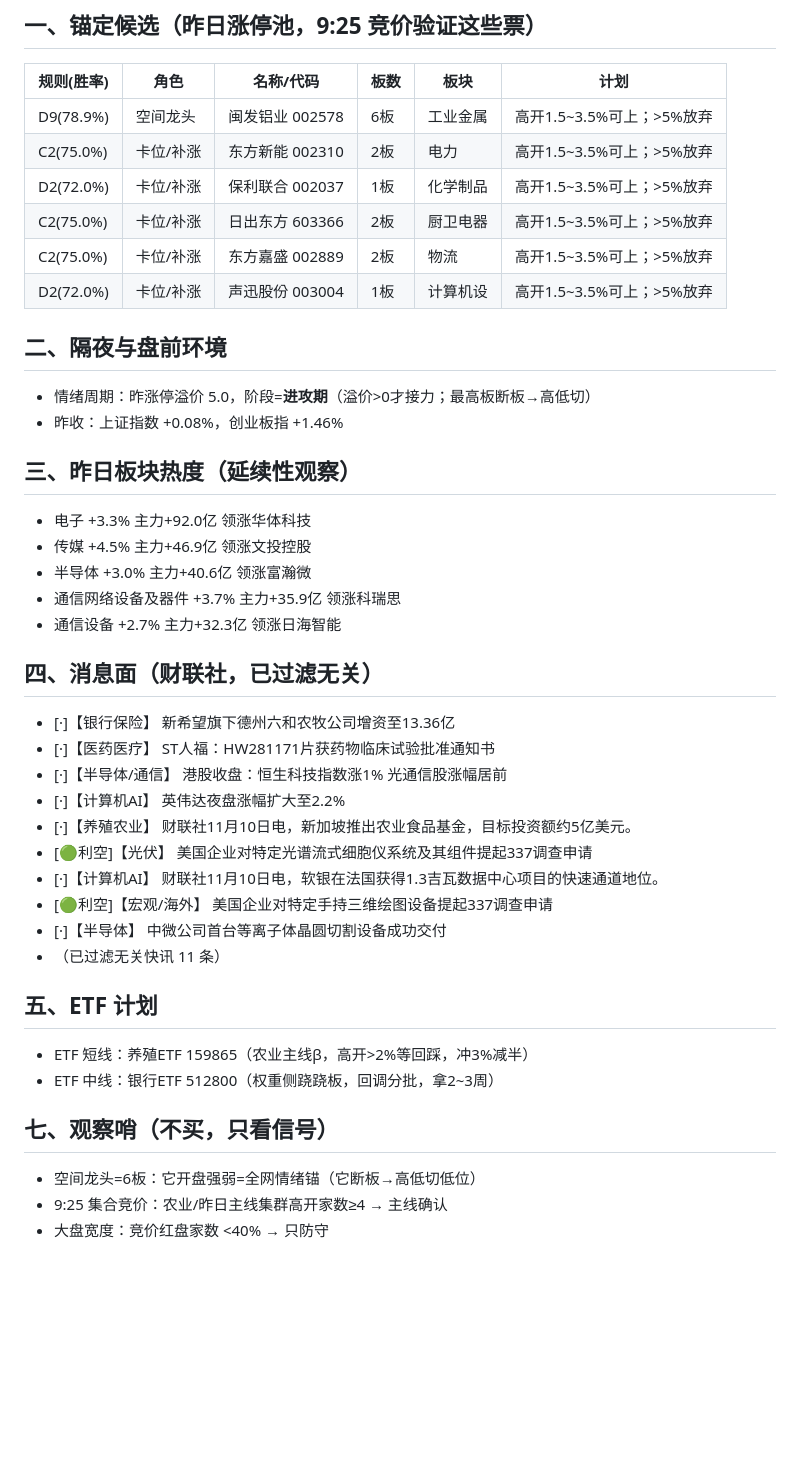
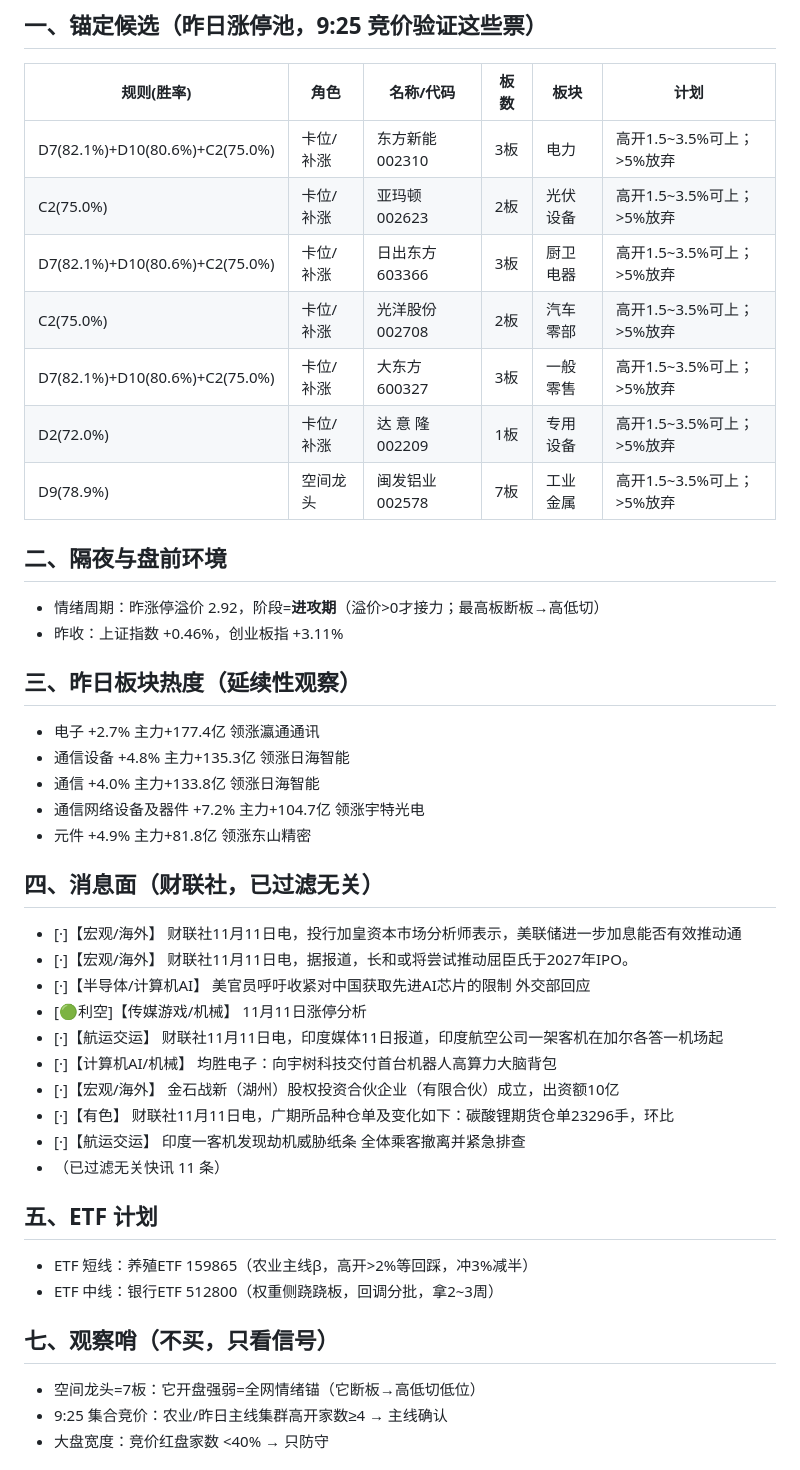
Before and after one commit to yxtSys/mainboard-radar, a Markdown page: docs/data/pre_latest.md, the part around one of its changes. Rendered like a GitHub page; blank space fills up the shorter version.

Commit message:
pre brief

```diff
--- a/docs/data/pre_latest.md
+++ b/docs/data/pre_latest.md
@@ -3,34 +3,35 @@
 ## 一、锚定候选（昨日涨停池，9:25 竞价验证这些票）
 | 规则(胜率) | 角色 | 名称/代码 | 板数 | 板块 | 计划 |
 |---|---|---|---|---|---|
-| D9(78.9%) | 空间龙头 | 闽发铝业 002578 | 6板 | 工业金属 | 高开1.5~3.5%可上；>5%放弃 |
-| C2(75.0%) | 卡位/补涨 | 东方新能 002310 | 2板 | 电力 | 高开1.5~3.5%可上；>5%放弃 |
-| D2(72.0%) | 卡位/补涨 | 保利联合 002037 | 1板 | 化学制品 | 高开1.5~3.5%可上；>5%放弃 |
-| C2(75.0%) | 卡位/补涨 | 日出东方 603366 | 2板 | 厨卫电器 | 高开1.5~3.5%可上；>5%放弃 |
-| C2(75.0%) | 卡位/补涨 | 东方嘉盛 002889 | 2板 | 物流 | 高开1.5~3.5%可上；>5%放弃 |
-| D2(72.0%) | 卡位/补涨 | 声迅股份 003004 | 1板 | 计算机设 | 高开1.5~3.5%可上；>5%放弃 |
+| D7(82.1%)+D10(80.6%)+C2(75.0%) | 卡位/补涨 | 东方新能 002310 | 3板 | 电力 | 高开1.5~3.5%可上；>5%放弃 |
+| C2(75.0%) | 卡位/补涨 | 亚玛顿 002623 | 2板 | 光伏设备 | 高开1.5~3.5%可上；>5%放弃 |
+| D7(82.1%)+D10(80.6%)+C2(75.0%) | 卡位/补涨 | 日出东方 603366 | 3板 | 厨卫电器 | 高开1.5~3.5%可上；>5%放弃 |
+| C2(75.0%) | 卡位/补涨 | 光洋股份 002708 | 2板 | 汽车零部 | 高开1.5~3.5%可上；>5%放弃 |
+| D7(82.1%)+D10(80.6%)+C2(75.0%) | 卡位/补涨 | 大东方 600327 | 3板 | 一般零售 | 高开1.5~3.5%可上；>5%放弃 |
+| D2(72.0%) | 卡位/补涨 | 达 意 隆 002209 | 1板 | 专用设备 | 高开1.5~3.5%可上；>5%放弃 |
+| D9(78.9%) | 空间龙头 | 闽发铝业 002578 | 7板 | 工业金属 | 高开1.5~3.5%可上；>5%放弃 |
 
 ## 二、隔夜与盘前环境
-- 情绪周期：昨涨停溢价 5.0，阶段=**进攻期**（溢价>0才接力；最高板断板→高低切）
-- 昨收：上证指数 +0.08%，创业板指 +1.46%
+- 情绪周期：昨涨停溢价 2.92，阶段=**进攻期**（溢价>0才接力；最高板断板→高低切）
+- 昨收：上证指数 +0.46%，创业板指 +3.11%
 
 ## 三、昨日板块热度（延续性观察）
-- 电子 +3.3% 主力+92.0亿 领涨华体科技
-- 传媒 +4.5% 主力+46.9亿 领涨文投控股
-- 半导体 +3.0% 主力+40.6亿 领涨富瀚微
-- 通信网络设备及器件 +3.7% 主力+35.9亿 领涨科瑞思
-- 通信设备 +2.7% 主力+32.3亿 领涨日海智能
+- 电子 +2.7% 主力+177.4亿 领涨瀛通通讯
+- 通信设备 +4.8% 主力+135.3亿 领涨日海智能
+- 通信 +4.0% 主力+133.8亿 领涨日海智能
+- 通信网络设备及器件 +7.2% 主力+104.7亿 领涨宇特光电
+- 元件 +4.9% 主力+81.8亿 领涨东山精密
 
 ## 四、消息面（财联社，已过滤无关）
-- [·]【银行保险】 新希望旗下德州六和农牧公司增资至13.36亿
-- [·]【医药医疗】 ST人福：HW281171片获药物临床试验批准通知书
-- [·]【半导体/通信】 港股收盘：恒生科技指数涨1% 光通信股涨幅居前
-- [·]【计算机AI】 英伟达夜盘涨幅扩大至2.2%
-- [·]【养殖农业】 财联社11月10日电，新加坡推出农业食品基金，目标投资额约5亿美元。
-- [🟢利空]【光伏】 美国企业对特定光谱流式细胞仪系统及其组件提起337调查申请
-- [·]【计算机AI】 财联社11月10日电，软银在法国获得1.3吉瓦数据中心项目的快速通道地位。
-- [🟢利空]【宏观/海外】 美国企业对特定手持三维绘图设备提起337调查申请
-- [·]【半导体】 中微公司首台等离子体晶圆切割设备成功交付
+- [·]【宏观/海外】 财联社11月11日电，投行加皇资本市场分析师表示，美联储进一步加息能否有效推动通
+- [·]【宏观/海外】 财联社11月11日电，据报道，长和或将尝试推动屈臣氏于2027年IPO。
+- [·]【半导体/计算机AI】 美官员呼吁收紧对中国获取先进AI芯片的限制 外交部回应
+- [🟢利空]【传媒游戏/机械】 11月11日涨停分析
+- [·]【航运交运】 财联社11月11日电，印度媒体11日报道，印度航空公司一架客机在加尔各答一机场起
+- [·]【计算机AI/机械】 均胜电子：向宇树科技交付首台机器人高算力大脑背包
+- [·]【宏观/海外】 金石战新（湖州）股权投资合伙企业（有限合伙）成立，出资额10亿
+- [·]【有色】 财联社11月11日电，广期所品种仓单及变化如下：碳酸锂期货仓单23296手，环比
+- [·]【航运交运】 印度一客机发现劫机威胁纸条 全体乘客撤离并紧急排查
 - （已过滤无关快讯 11 条）
 
 ## 五、ETF 计划
@@ -38,7 +39,7 @@
 - ETF 中线：银行ETF 512800（权重侧跷跷板，回调分批，拿2~3周）
 
 ## 七、观察哨（不买，只看信号）
-- 空间龙头=6板：它开盘强弱=全网情绪锚（它断板→高低切低位）
+- 空间龙头=7板：它开盘强弱=全网情绪锚（它断板→高低切低位）
 - 9:25 集合竞价：农业/昨日主线集群高开家数≥4 → 主线确认
 - 大盘宽度：竞价红盘家数 <40% → 只防守
 
```
Also changed, not shown: other parts of docs/data/pre_latest.md (+1 -1 lines).
